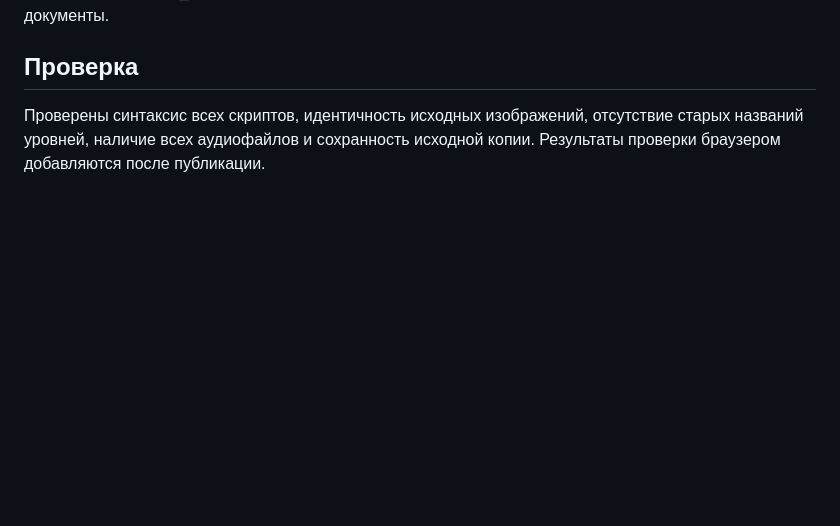
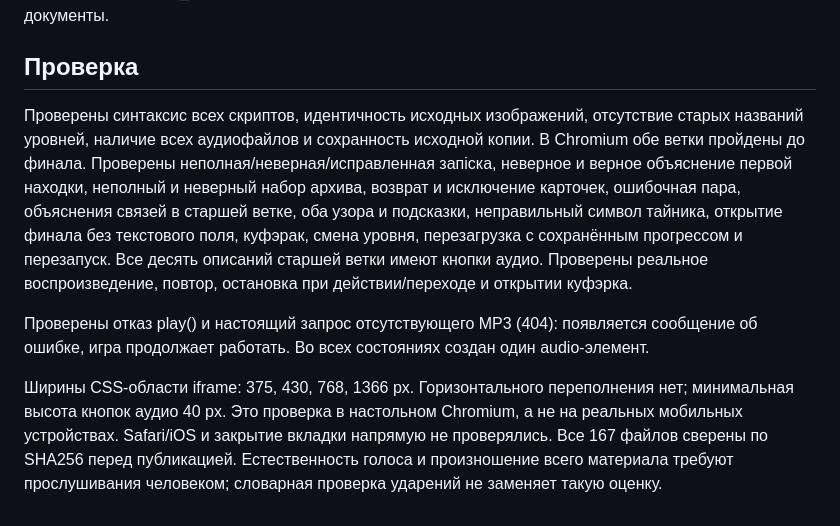
Before and after one commit to nadzeai-hub/files, a Markdown page: zgubleny-skarb-belarus/quest1-vasilka-voice/README.md, the part around the change. Drawn GitHub-style; blank space fills up the shorter version.

Commit message:
Record completed branch, playback and responsive verification

```diff
--- a/zgubleny-skarb-belarus/quest1-vasilka-voice/README.md
+++ b/zgubleny-skarb-belarus/quest1-vasilka-voice/README.md
@@ -30,4 +30,8 @@ SHA256: `ba41b18f6a707ad93605a162998865e7c087153d2e010a26dd02229dab0e672a`.
 
 ## Проверка
 
-Проверены синтаксис всех скриптов, идентичность исходных изображений, отсутствие старых названий уровней, наличие всех аудиофайлов и сохранность исходной копии. Результаты проверки браузером добавляются после публикации.
+Проверены синтаксис всех скриптов, идентичность исходных изображений, отсутствие старых названий уровней, наличие всех аудиофайлов и сохранность исходной копии. В Chromium обе ветки пройдены до финала. Проверены неполная/неверная/исправленная запіска, неверное и верное объяснение первой находки, неполный и неверный набор архива, возврат и исключение карточек, ошибочная пара, объяснения связей в старшей ветке, оба узора и подсказки, неправильный символ тайника, открытие финала без текстового поля, куфэрак, смена уровня, перезагрузка с сохранённым прогрессом и перезапуск. Все десять описаний старшей ветки имеют кнопки аудио. Проверены реальное воспроизведение, повтор, остановка при действии/переходе и открытии куфэрка.
+
+Проверены отказ play() и настоящий запрос отсутствующего MP3 (404): появляется сообщение об ошибке, игра продолжает работать. Во всех состояниях создан один audio-элемент.
+
+Ширины CSS-области iframe: 375, 430, 768, 1366 px. Горизонтального переполнения нет; минимальная высота кнопок аудио 40 px. Это проверка в настольном Chromium, а не на реальных мобильных устройствах. Safari/iOS и закрытие вкладки напрямую не проверялись. Все 167 файлов сверены по SHA256 перед публикацией. Естественность голоса и произношение всего материала требуют прослушивания человеком; словарная проверка ударений не заменяет такую оценку.
```
